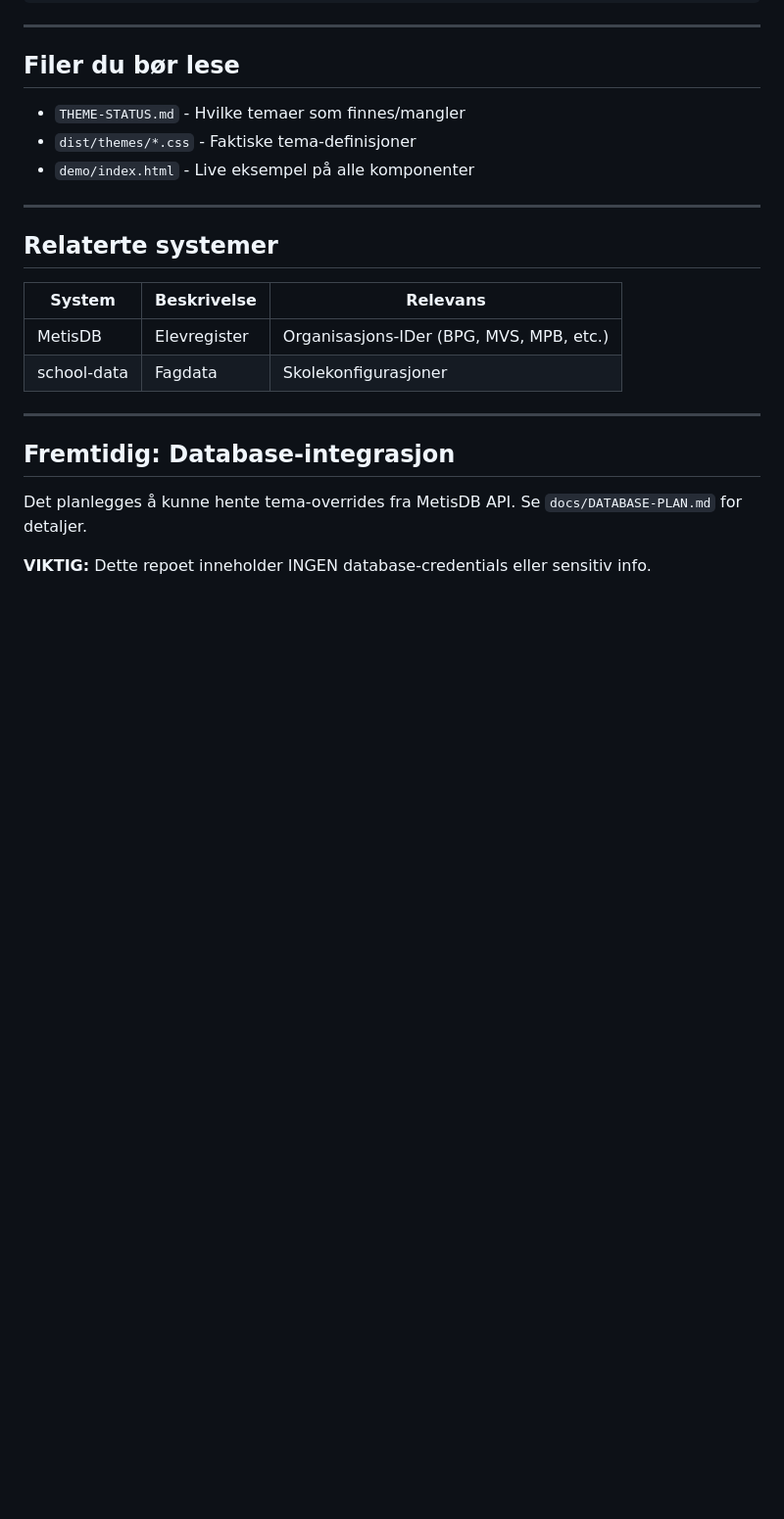
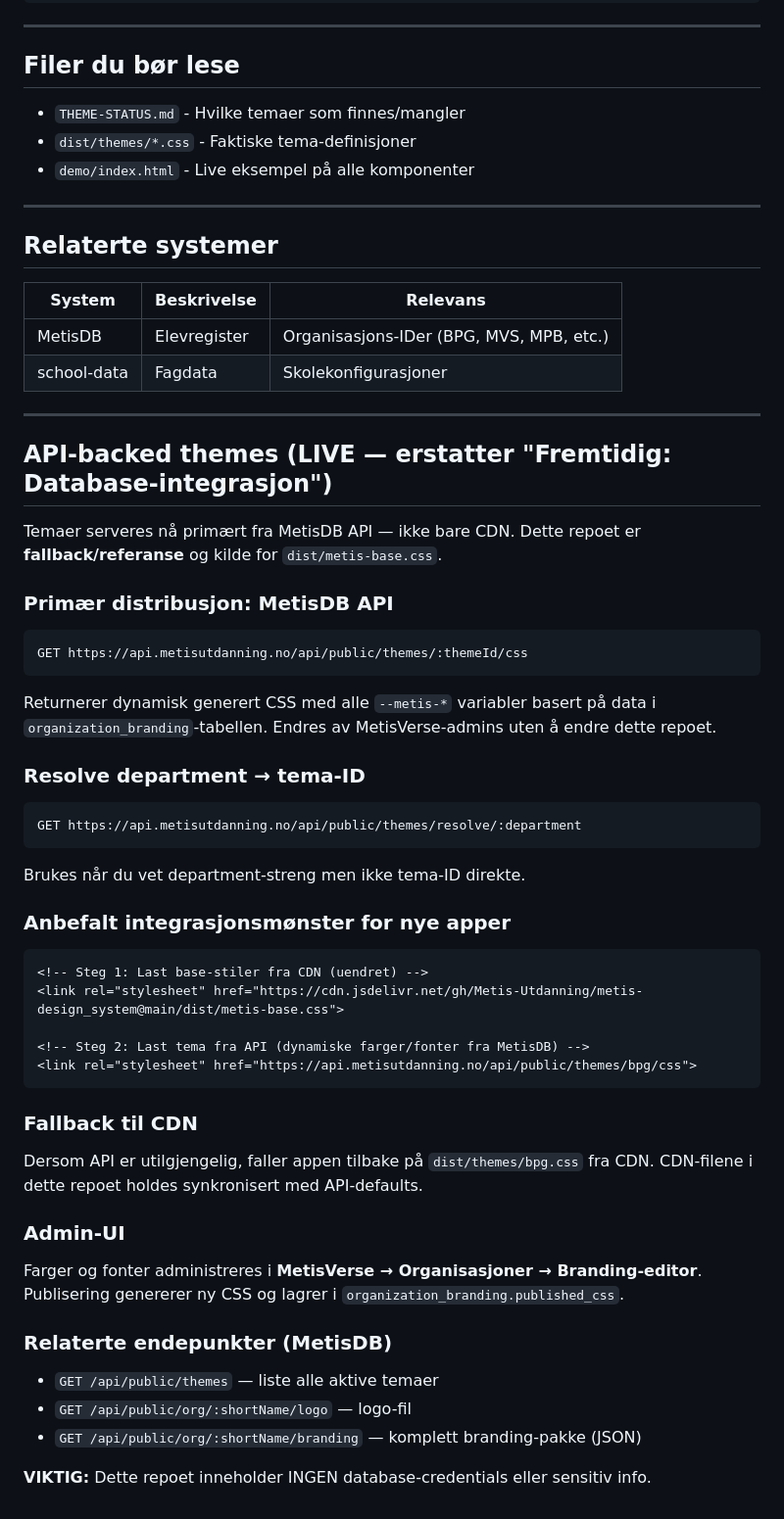
Before and after one commit to Metis-Utdanning/metis-design_system, a Markdown page: CLAUDE.md, the part around the change. Shown at 98% size. Drawn GitHub-style; blank space fills up the shorter version.

````diff
--- a/CLAUDE.md
+++ b/CLAUDE.md
@@ -207,9 +207,40 @@ dist/loader.js
 
 ---
 
-## Fremtidig: Database-integrasjon
+## API-backed themes (LIVE — erstatter "Fremtidig: Database-integrasjon")
 
-Det planlegges å kunne hente tema-overrides fra MetisDB API.
-Se `docs/DATABASE-PLAN.md` for detaljer.
+Temaer serveres nå primært fra MetisDB API — ikke bare CDN. Dette repoet er **fallback/referanse** og kilde for `dist/metis-base.css`.
+
+### Primær distribusjon: MetisDB API
+```
+GET https://api.metisutdanning.no/api/public/themes/:themeId/css
+```
+Returnerer dynamisk generert CSS med alle `--metis-*` variabler basert på data i `organization_branding`-tabellen. Endres av MetisVerse-admins uten å endre dette repoet.
+
+### Resolve department → tema-ID
+```
+GET https://api.metisutdanning.no/api/public/themes/resolve/:department
+```
+Brukes når du vet department-streng men ikke tema-ID direkte.
+
+### Anbefalt integrasjonsmønster for nye apper
+```html
+<!-- Steg 1: Last base-stiler fra CDN (uendret) -->
+<link rel="stylesheet" href="https://cdn.jsdelivr.net/gh/Metis-Utdanning/metis-design_system@main/dist/metis-base.css">
+
+<!-- Steg 2: Last tema fra API (dynamiske farger/fonter fra MetisDB) -->
+<link rel="stylesheet" href="https://api.metisutdanning.no/api/public/themes/bpg/css">
+```
+
+### Fallback til CDN
+Dersom API er utilgjengelig, faller appen tilbake på `dist/themes/bpg.css` fra CDN. CDN-filene i dette repoet holdes synkronisert med API-defaults.
+
+### Admin-UI
+Farger og fonter administreres i **MetisVerse → Organisasjoner → Branding-editor**. Publisering genererer ny CSS og lagrer i `organization_branding.published_css`.
+
+### Relaterte endepunkter (MetisDB)
+- `GET /api/public/themes` — liste alle aktive temaer
+- `GET /api/public/org/:shortName/logo` — logo-fil
+- `GET /api/public/org/:shortName/branding` — komplett branding-pakke (JSON)
 
 **VIKTIG:** Dette repoet inneholder INGEN database-credentials eller sensitiv info.
````
Also changed, not shown: README.md (+44 -1 lines).
